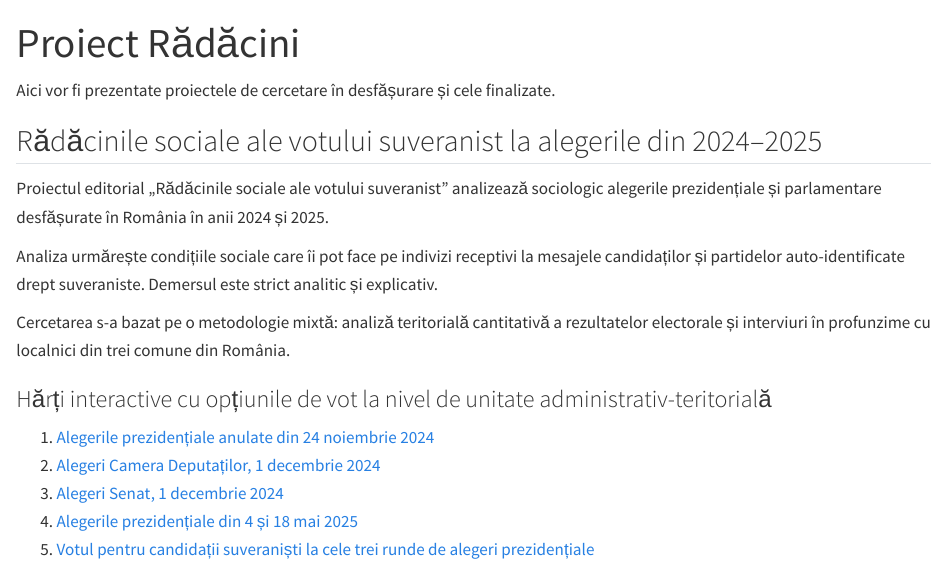
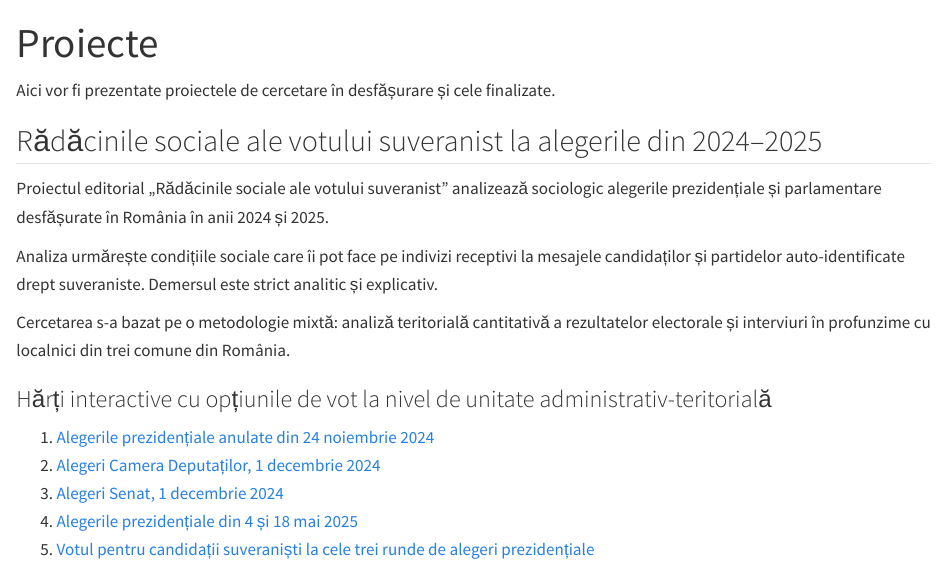
Before and after one commit to ionutangheliccv/compas-social-romania, a Quarto document (proiecte.qmd): the page in a window 1100 px wide, from its top. Rendered offline with R 4.5, knitr and Pandoc in place of Quarto, with nearby package versions.

Commit message:
Update proiecte page

```diff
--- a/proiecte.qmd
+++ b/proiecte.qmd
@@ -1,5 +1,5 @@
 ---
-title: "Proiect Rădăcini"
+title: "Proiecte"
 ---
 
 Aici vor fi prezentate proiectele de cercetare în desfășurare și cele finalizate.
```
